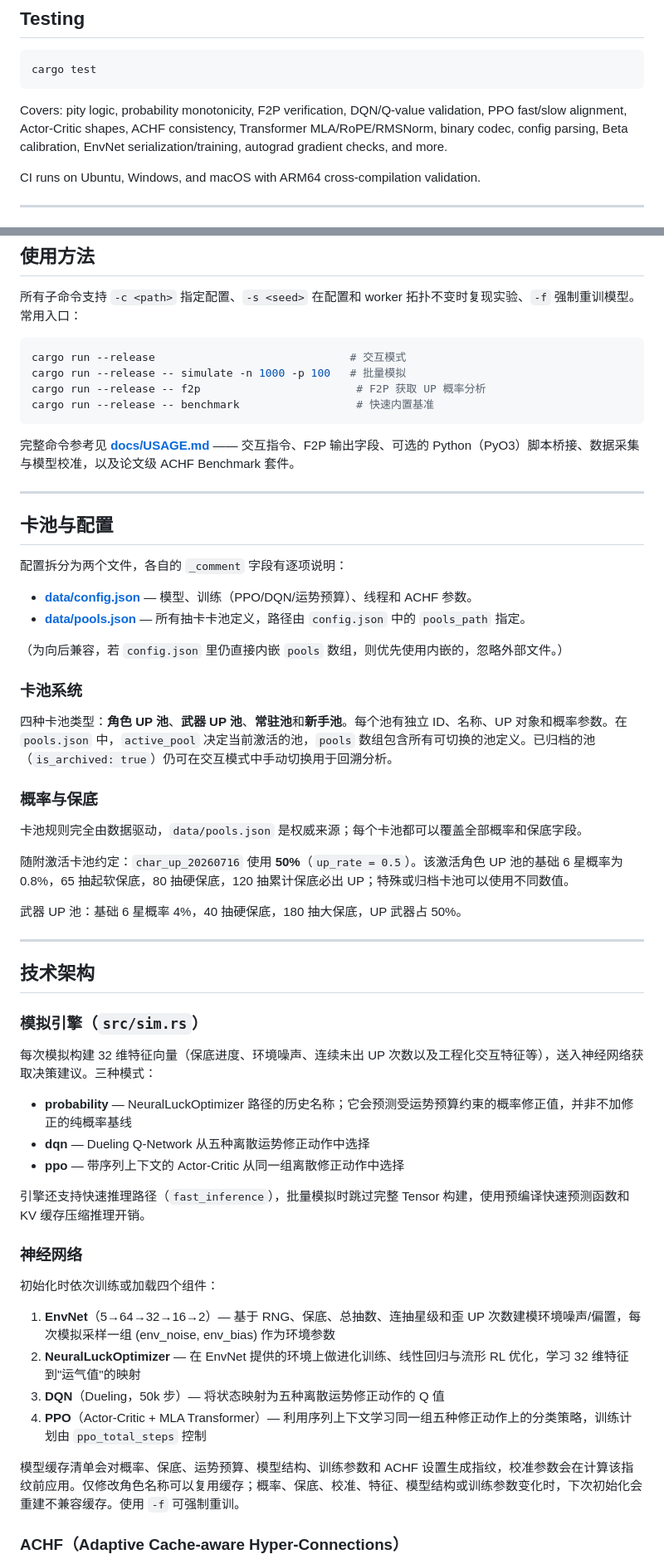
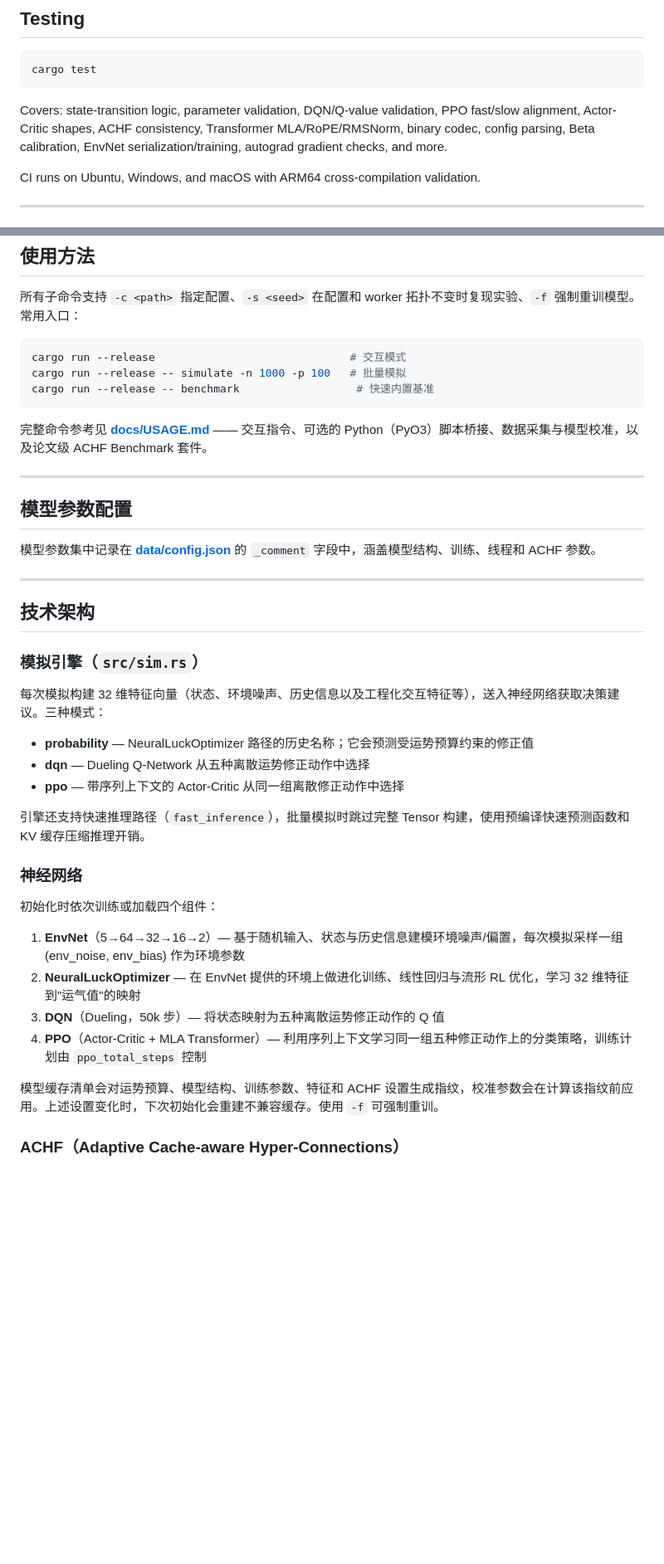
Before and after one commit to zayokami/Talos-XII, a Markdown page: README.md, 2 parts joined by grey strips. Shown at 83% size. GitHub-like rendering; blank space fills up the shorter version.

Commit message:
docs: generalize README framework description

````diff
--- a/README.md
+++ b/README.md
@@ -206,7 +188,7 @@ Runtime CPU capability detection with automatic dispatch: Scalar → AVX2 → AV
 cargo test
 ```
 
-Covers: pity logic, probability monotonicity, F2P verification, DQN/Q-value validation, PPO fast/slow alignment, Actor-Critic shapes, ACHF consistency, Transformer MLA/RoPE/RMSNorm, binary codec, config parsing, Beta calibration, EnvNet serialization/training, autograd gradient checks, and more.
+Covers: state-transition logic, parameter validation, DQN/Q-value validation, PPO fast/slow alignment, Actor-Critic shapes, ACHF consistency, Transformer MLA/RoPE/RMSNorm, binary codec, config parsing, Beta calibration, EnvNet serialization/training, autograd gradient checks, and more.
 
 CI runs on Ubuntu, Windows, and macOS with ARM64 cross-compilation validation.
 
@@ -309,34 +286,16 @@ CUDA_ARCH=sm_89 cargo build --release --features cuda
 ```bash
 cargo run --release                              # 交互模式
 cargo run --release -- simulate -n 1000 -p 100   # 批量模拟
-cargo run --release -- f2p                        # F2P 获取 UP 概率分析
 cargo run --release -- benchmark                  # 快速内置基准
 ```
 
-完整命令参考见 **[docs/USAGE.md](docs/USAGE.md)** —— 交互指令、F2P 输出字段、可选的 Python（PyO3）脚本桥接、数据采集与模型校准，以及论文级 ACHF Benchmark 套件。
+完整命令参考见 **[docs/USAGE.md](docs/USAGE.md)** —— 交互指令、可选的 Python（PyO3）脚本桥接、数据采集与模型校准，以及论文级 ACHF Benchmark 套件。
 
 ---
 
-## 卡池与配置
+## 模型参数配置
 
-配置拆分为两个文件，各自的 `_comment` 字段有逐项说明：
-
-- **[data/config.json](data/config.json)** — 模型、训练（PPO/DQN/运势预算）、线程和 ACHF 参数。
-- **[data/pools.json](data/pools.json)** — 所有抽卡卡池定义，路径由 `config.json` 中的 `pools_path` 指定。
-
-（为向后兼容，若 `config.json` 里仍直接内嵌 `pools` 数组，则优先使用内嵌的，忽略外部文件。）
-
-### 卡池系统
-
-四种卡池类型：**角色 UP 池**、**武器 UP 池**、**常驻池**和**新手池**。每个池有独立 ID、名称、UP 对象和概率参数。在 `pools.json` 中，`active_pool` 决定当前激活的池，`pools` 数组包含所有可切换的池定义。已归档的池（`is_archived: true`）仍可在交互模式中手动切换用于回溯分析。
-
-### 概率与保底
-
-卡池规则完全由数据驱动，`data/pools.json` 是权威来源；每个卡池都可以覆盖全部概率和保底字段。
-
-随附激活卡池约定：`char_up_20260716` 使用 **50%**（`up_rate = 0.5`）。该激活角色 UP 池的基础 6 星概率为 0.8%，65 抽起软保底，80 抽硬保底，120 抽累计保底必出 UP；特殊或归档卡池可以使用不同数值。
-
-武器 UP 池：基础 6 星概率 4%，40 抽硬保底，180 抽大保底，UP 武器占 50%。
+模型参数集中记录在 **[data/config.json](data/config.json)** 的 `_comment` 字段中，涵盖模型结构、训练、线程和 ACHF 参数。
 
 ---
 
@@ -344,8 +303,8 @@ cargo run --release -- benchmark                  # 快速内置基准
 
 ### 模拟引擎（`src/sim.rs`）
 
-每次模拟构建 32 维特征向量（保底进度、环境噪声、连续未出 UP 次数以及工程化交互特征等），送入神经网络获取决策建议。三种模式：
-- **probability** — NeuralLuckOptimizer 路径的历史名称；它会预测受运势预算约束的概率修正值，并非不加修正的纯概率基线
+每次模拟构建 32 维特征向量（状态、环境噪声、历史信息以及工程化交互特征等），送入神经网络获取决策建议。三种模式：
+- **probability** — NeuralLuckOptimizer 路径的历史名称；它会预测受运势预算约束的修正值
 - **dqn** — Dueling Q-Network 从五种离散运势修正动作中选择
 - **ppo** — 带序列上下文的 Actor-Critic 从同一组离散修正动作中选择
 
@@ -355,12 +314,12 @@ cargo run --release -- benchmark                  # 快速内置基准
 
 初始化时依次训练或加载四个组件：
 
-1. **EnvNet**（5→64→32→16→2）— 基于 RNG、保底、总抽数、连抽星级和歪 UP 次数建模环境噪声/偏置，每次模拟采样一组 (env_noise, env_bias) 作为环境参数
+1. **EnvNet**（5→64→32→16→2）— 基于随机输入、状态与历史信息建模环境噪声/偏置，每次模拟采样一组 (env_noise, env_bias) 作为环境参数
 2. **NeuralLuckOptimizer** — 在 EnvNet 提供的环境上做进化训练、线性回归与流形 RL 优化，学习 32 维特征到"运气值"的映射
 3. **DQN**（Dueling，50k 步）— 将状态映射为五种离散运势修正动作的 Q 值
 4. **PPO**（Actor-Critic + MLA Transformer）— 利用序列上下文学习同一组五种修正动作上的分类策略，训练计划由 `ppo_total_steps` 控制
 
-模型缓存清单会对概率、保底、运势预算、模型结构、训练参数和 ACHF 设置生成指纹，校准参数会在计算该指纹前应用。仅修改角色名称可以复用缓存；概率、保底、校准、特征、模型结构或训练参数变化时，下次初始化会重建不兼容缓存。使用 `-f` 可强制重训。
+模型缓存清单会对运势预算、模型结构、训练参数、特征和 ACHF 设置生成指纹，校准参数会在计算该指纹前应用。上述设置变化时，下次初始化会重建不兼容缓存。使用 `-f` 可强制重训。
 
 ### ACHF（Adaptive Cache-aware Hyper-Connections）
 
````
Also changed, not shown: other parts of README.md (+18 -42 lines).
